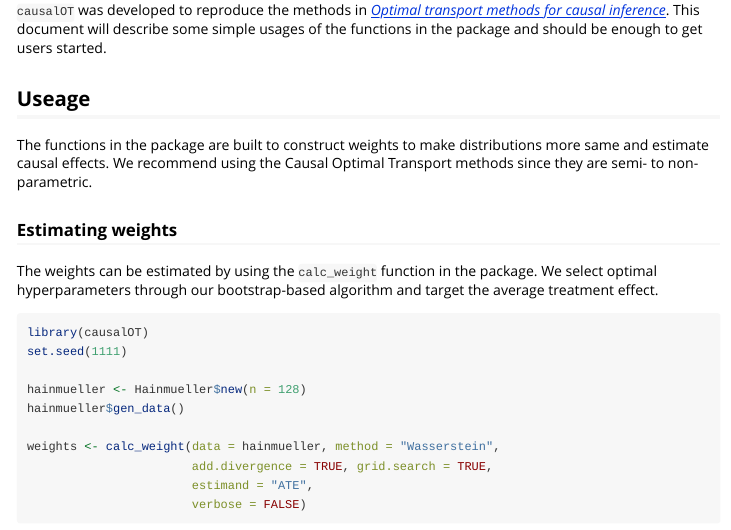
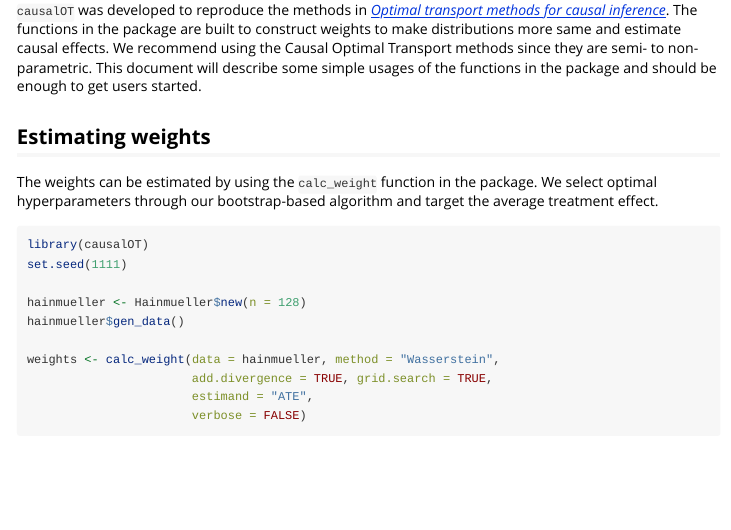
Before and after one commit to ericdunipace/causalOT, an R Markdown document (vignettes/usage.Rmd): the page in a window 1100 px wide, from 140 px down. Rendered offline with R 4.5, knitr and Pandoc, with nearby package versions.

Commit message:
updates to vignette

````diff
--- a/vignettes/usage.Rmd
+++ b/vignettes/usage.Rmd
@@ -12,12 +12,10 @@ vignette: >
 
 
 ## Introduction
-`causalOT` was developed to reproduce the methods in [*Optimal transport methods for causal inference*](http://arxiv.org/abs/2109.01991). This document will describe some simple usages of the functions in the package and should be enough to get users started.
+`causalOT` was developed to reproduce the methods in [*Optimal transport methods for causal inference*](http://arxiv.org/abs/2109.01991). The functions in the package are built to construct weights to make distributions more same and estimate causal effects. We recommend using the Causal Optimal Transport methods since they are semi- to non-parametric. This document will describe some simple usages of the functions in the package and should be enough to get users started.
 
-## Useage
-The functions in the package are built to construct weights to make distributions more same and estimate causal effects. We recommend using the Causal Optimal Transport methods since they are semi- to non-parametric.
 
-### Estimating weights
+## Estimating weights
 The weights can be estimated by using the `calc_weight` function in the package. We select optimal hyperparameters through our bootstrap-based algorithm and target the average treatment effect.
 
 ```r
````
Also changed, not shown: 1 other file.
